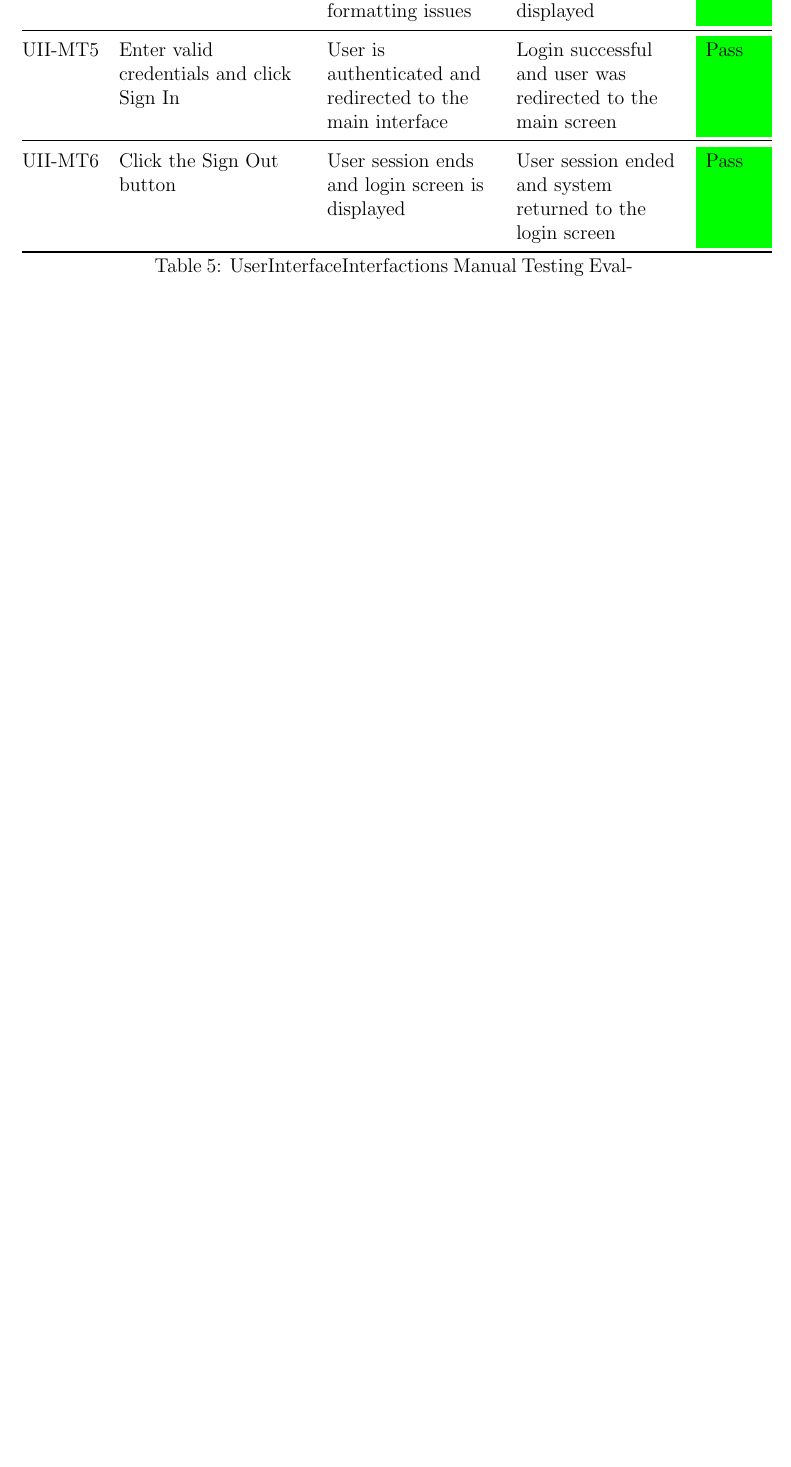
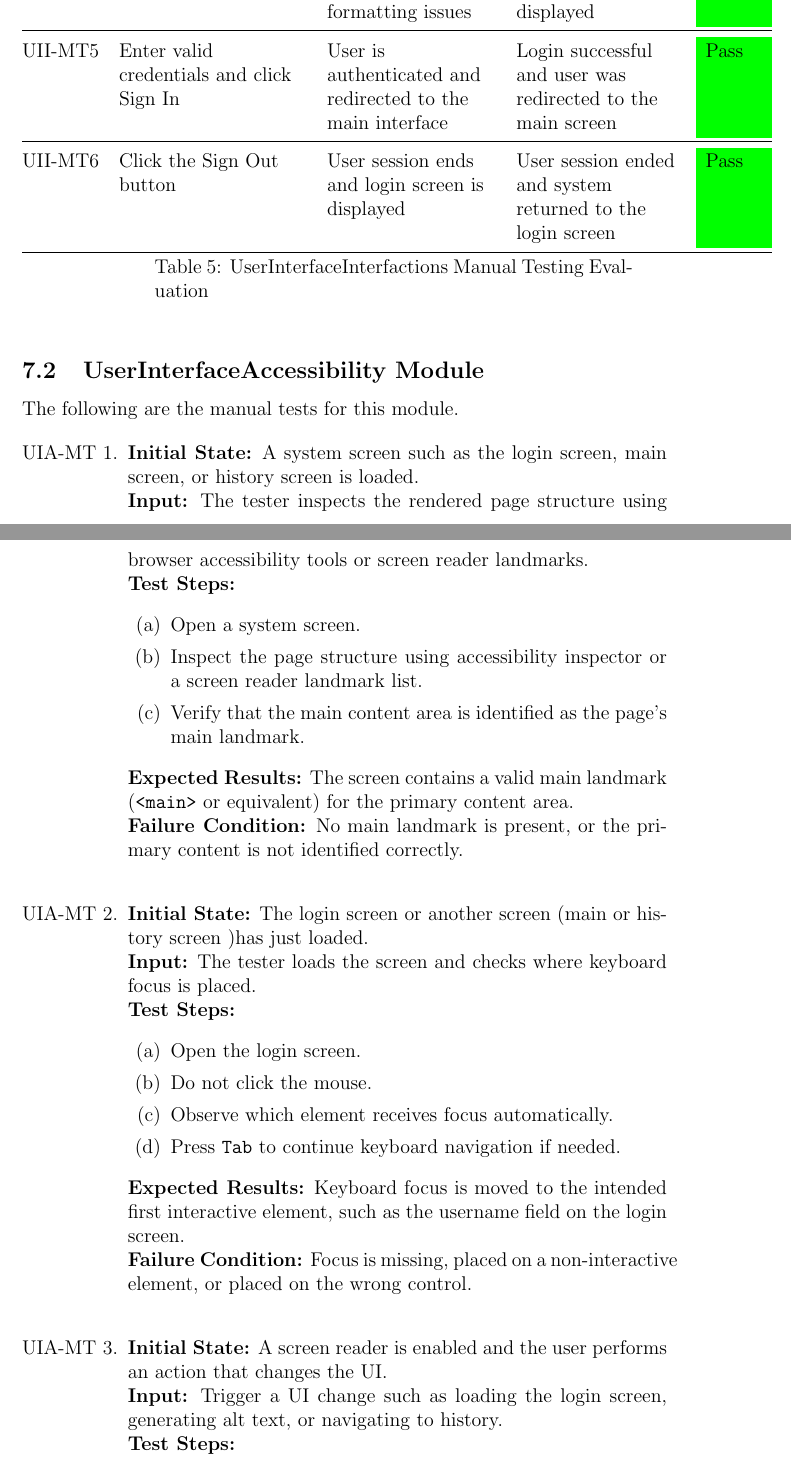
Before and after one commit to 4G06-CAPSTONE-2025/Reading4All, a LaTeX document (docs/VnVReport/VnVReport.tex): part of page 13 of 15 before the commit and two parts of pages 13 and 14 of 17 after it, the two joined at a grey line, cut so that both start at the same text, the shorter picture padded with empty space. Compiled offline with pdfLaTeX.

Commit message:
add userinterfaceaccessibility module's manual test cases (refs #557)

```diff
--- a/docs/VnVReport/VnVReport.tex
+++ b/docs/VnVReport/VnVReport.tex
@@ -445,3 +446,39 @@ User session ends and login screen is displayed &
 User session ended and system returned to the login screen &
 \cellcolor{green}Pass \\
 \end{longtable}
+
+\subsection{UserInterfaceAccessibility Module}
+The following are the manual tests for this module.
+
+\begin{enumerate}[label=UIA-MT \arabic*., wide=0pt, leftmargin=*]
+  \item{}
+    {\bf Initial State:} A system screen such as the login screen, main screen, or history screen is loaded. \\
+    {\bf Input:} The tester inspects the rendered page structure using browser accessibility tools or screen reader landmarks. \\
+    {\bf Test Steps:}
+    \begin{enumerate}
+      \item Open a system screen.
+      \item Inspect the page structure using accessibility inspector or a screen reader landmark list.
+      \item Verify that the main content area is identified as the page's main landmark.
+    \end{enumerate}
+    {\bf Expected Results:} The screen contains a valid main landmark ({\tt <main>} or equivalent) for the primary content area. \\
+    {\bf Failure Condition:} No main landmark is present, or the primary content is not identified correctly. \\
+
+  \item{}
+    {\bf Initial State:} The login screen or another screen (main or history screen )has just loaded. \\
+    {\bf Input:} The tester loads the screen and checks where keyboard focus is placed. \\
+    {\bf Test Steps:}
+    \begin{enumerate}
+      \item Open the login screen.
+      \item Do not click the mouse.
+      \item Observe which element receives focus automatically.
+      \item Press {\tt Tab} to continue keyboard navigation if needed.
+    \end{enumerate}
+    {\bf Expected Results:} Keyboard focus is moved to the intended first interactive element, such as the username field on the login screen. \\
+    {\bf Failure Condition:} Focus is missing, placed on a non-interactive element, or placed on the wrong control. \\
+
+  \item{}
+    {\bf Initial State:} A screen reader is enabled and the user performs an action that changes the UI. \\
+    {\bf Input:} Trigger a UI change such as loading the login screen, generating alt text, or navigating to history. \\
+    {\bf Test Steps:}
+    \begin{enumerate}
+      \item Enable a screen reader such as NVDA, JAWS, or VoiceOver.
```
Also changed, not shown: docs/VnVReport/VnVReport.tex (28 more changed lines).
